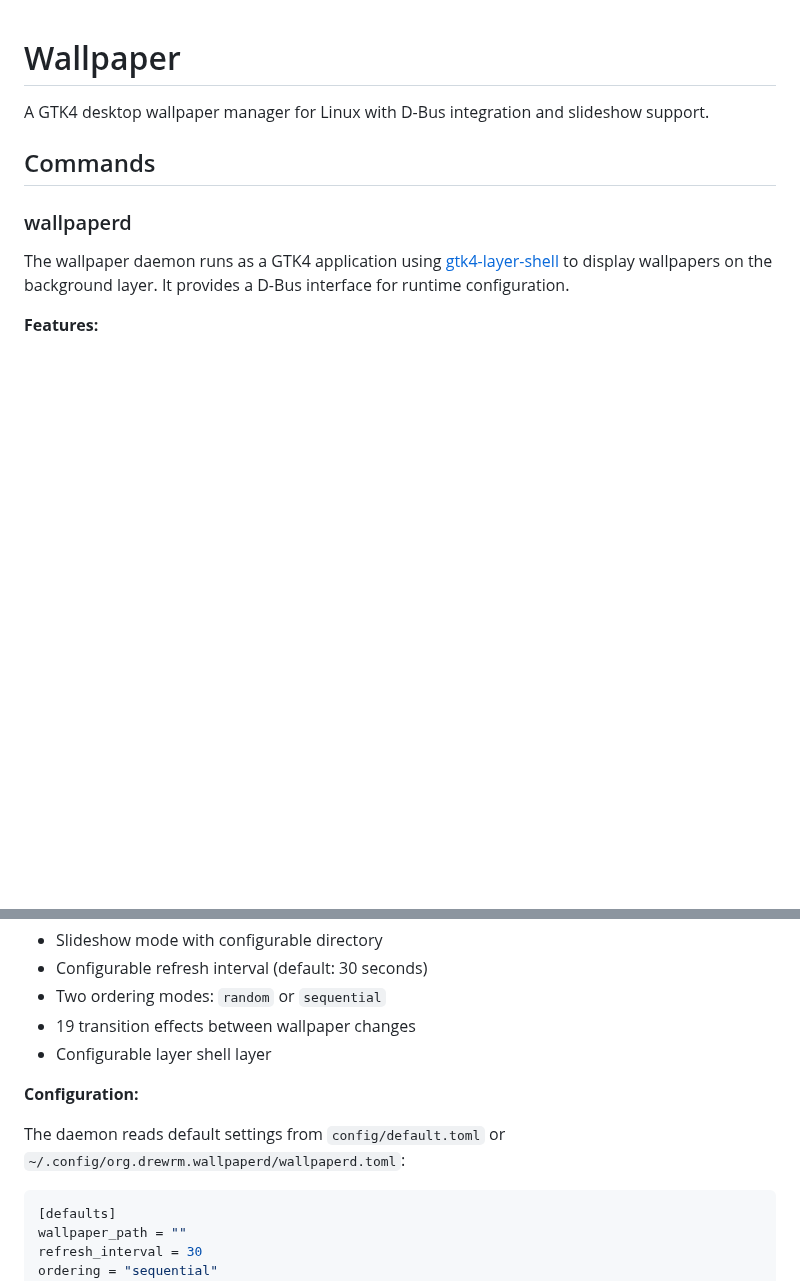
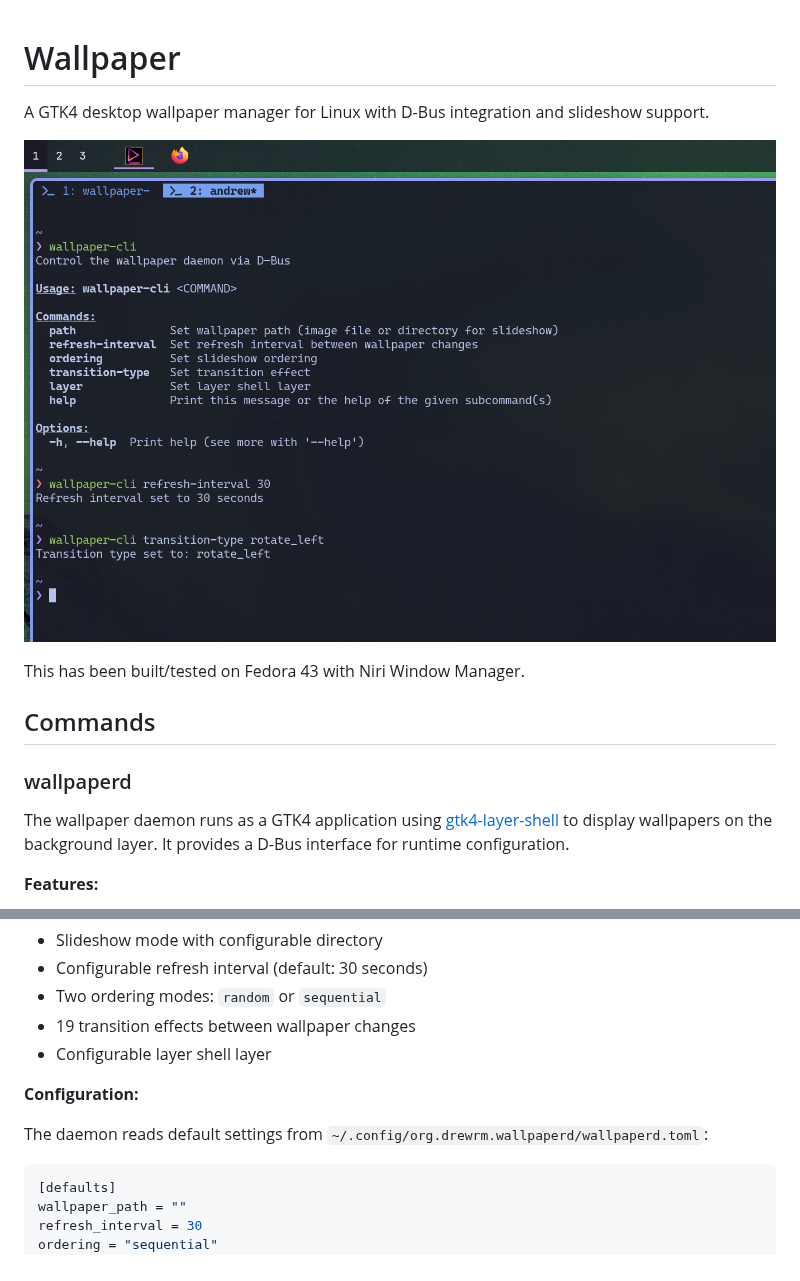
Before and after one commit to drewrm/lincrusta, a Markdown page: README.md, 2 parts joined by grey strips. GitHub-like rendering; pictures changed too: screenshot.png (added); blank space fills up the shorter version.

````diff
--- a/README.md
+++ b/README.md
@@ -1,6 +1,10 @@
 # Wallpaper
 
 A GTK4 desktop wallpaper manager for Linux with D-Bus integration and slideshow support.
+
+![Screenshot of the CLI](https://github.com/drewrm/lincrusta/blob/main/screenshot.png?raw=true)
+
+This has been built/tested on Fedora 43 with Niri Window Manager.
 
 ## Commands
 
@@ -17,7 +21,7 @@ The wallpaper daemon runs as a GTK4 application using [gtk4-layer-shell](https:/
 
 **Configuration:**
 
-The daemon reads default settings from `config/default.toml` or `~/.config/org.drewrm.wallpaperd/wallpaperd.toml`:
+The daemon reads default settings from `~/.config/org.drewrm.wallpaperd/wallpaperd.toml`:
 ```toml
 [defaults]
 wallpaper_path = ""
````
Also changed, not shown: 4 other files.
